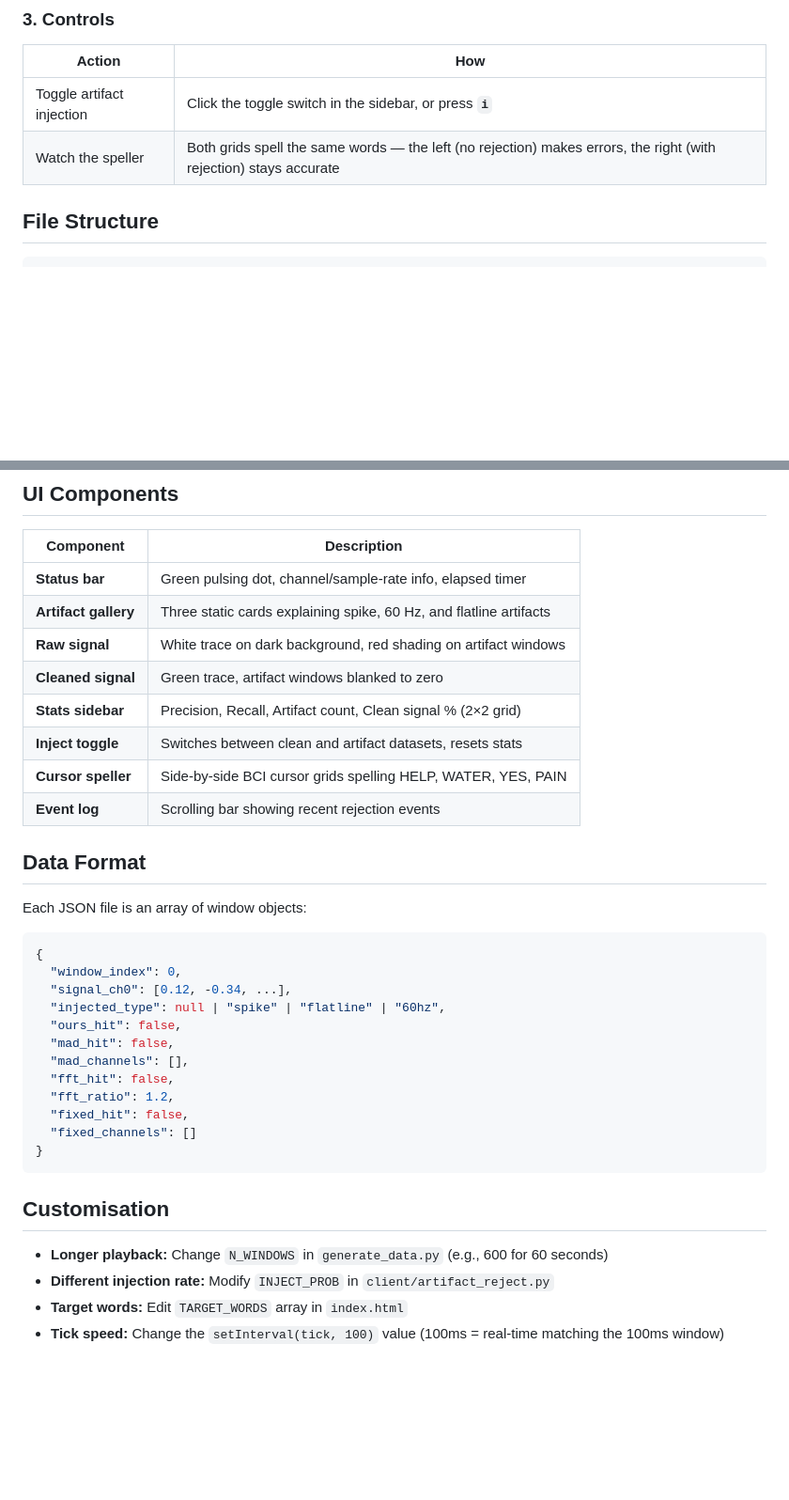
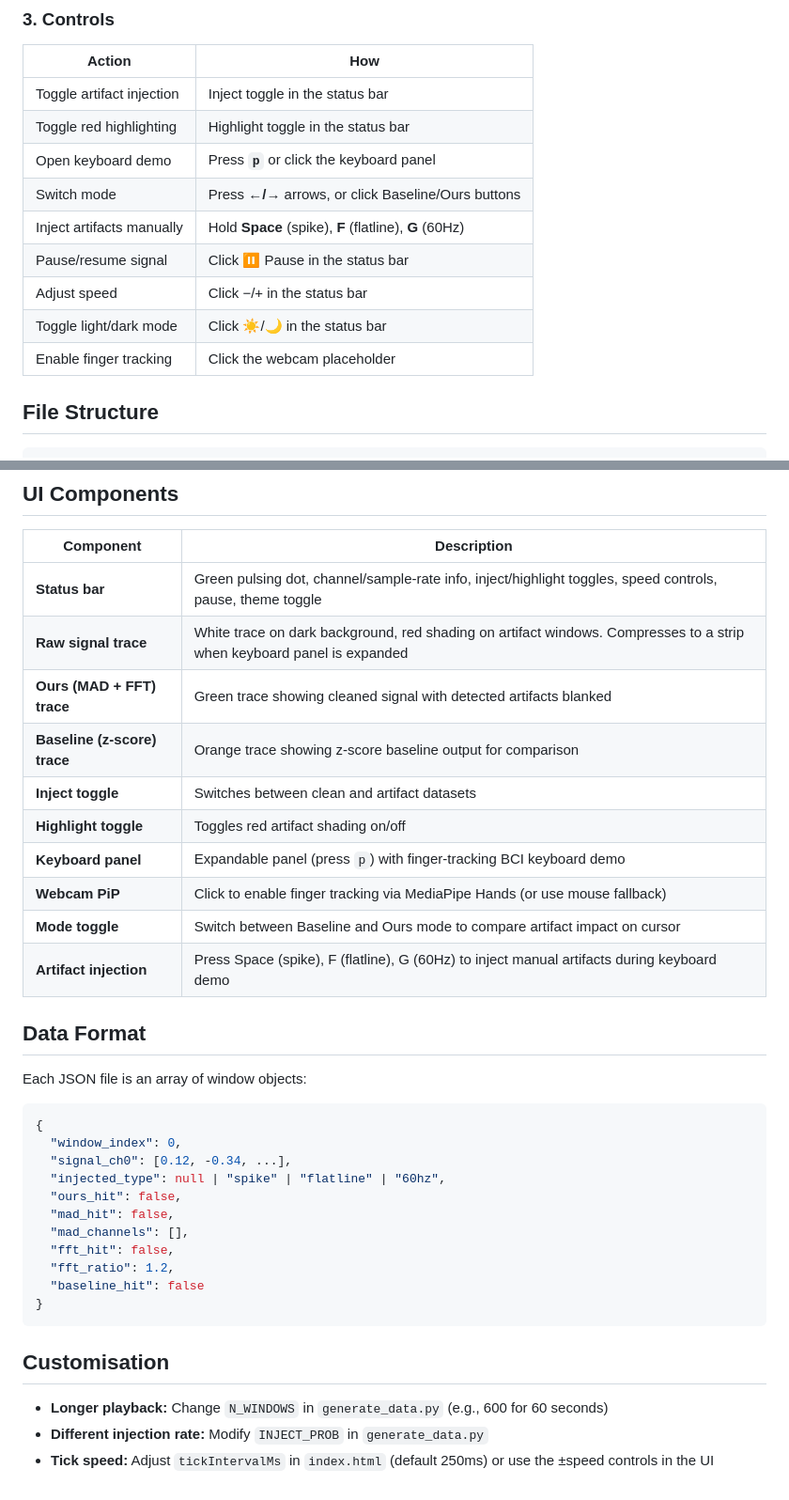
Before and after one commit to jamesmu03/artifact-reject, a Markdown page: demo/README.md, 2 parts joined by grey strips. Shown at 94% size. Rendered like a GitHub page; blank space fills up the shorter version.

Commit message:
obligatory fixes: baseline name, results table, contributors, demo slide, Thank You content, demo README update

````diff
--- a/demo/README.md
+++ b/demo/README.md
@@ -63,8 +63,15 @@ Open [http://localhost:8000/index.html](http://localhost:8000/index.html) in you
 
 | Action | How |
 |--------|-----|
-| Toggle artifact injection | Click the toggle switch in the sidebar, or press **`i`** |
-| Watch the speller | Both grids spell the same words — the left (no rejection) makes errors, the right (with rejection) stays accurate |
+| Toggle artifact injection | Inject toggle in the status bar |
+| Toggle red highlighting | Highlight toggle in the status bar |
+| Open keyboard demo | Press **`p`** or click the keyboard panel |
+| Switch mode | Press **←/→** arrows, or click Baseline/Ours buttons |
+| Inject artifacts manually | Hold **Space** (spike), **F** (flatline), **G** (60Hz) |
+| Pause/resume signal | Click ⏸ Pause in the status bar |
+| Adjust speed | Click −/+ in the status bar |
+| Toggle light/dark mode | Click ☀️/🌙 in the status bar |
+| Enable finger tracking | Click the webcam placeholder |
 
 ## File Structure
 
@@ -81,14 +88,16 @@ demo/
 
 | Component | Description |
 |-----------|-------------|
-| **Status bar** | Green pulsing dot, channel/sample-rate info, elapsed timer |
-| **Artifact gallery** | Three static cards explaining spike, 60 Hz, and flatline artifacts |
-| **Raw signal** | White trace on dark background, red shading on artifact windows |
-| **Cleaned signal** | Green trace, artifact windows blanked to zero |
-| **Stats sidebar** | Precision, Recall, Artifact count, Clean signal % (2×2 grid) |
-| **Inject toggle** | Switches between clean and artifact datasets, resets stats |
-| **Cursor speller** | Side-by-side BCI cursor grids spelling HELP, WATER, YES, PAIN |
-| **Event log** | Scrolling bar showing recent rejection events |
+| **Status bar** | Green pulsing dot, channel/sample-rate info, inject/highlight toggles, speed controls, pause, theme toggle |
+| **Raw signal trace** | White trace on dark background, red shading on artifact windows. Compresses to a strip when keyboard panel is expanded |
+| **Ours (MAD + FFT) trace** | Green trace showing cleaned signal with detected artifacts blanked |
+| **Baseline (z-score) trace** | Orange trace showing z-score baseline output for comparison |
+| **Inject toggle** | Switches between clean and artifact datasets |
+| **Highlight toggle** | Toggles red artifact shading on/off |
+| **Keyboard panel** | Expandable panel (press `p`) with finger-tracking BCI keyboard demo |
+| **Webcam PiP** | Click to enable finger tracking via MediaPipe Hands (or use mouse fallback) |
+| **Mode toggle** | Switch between Baseline and Ours mode to compare artifact impact on cursor |
+| **Artifact injection** | Press Space (spike), F (flatline), G (60Hz) to inject manual artifacts during keyboard demo |
 
 ## Data Format
 
@@ -104,14 +113,12 @@ Each JSON file is an array of window objects:
   "mad_channels": [],
   "fft_hit": false,
   "fft_ratio": 1.2,
-  "fixed_hit": false,
-  "fixed_channels": []
+  "baseline_hit": false
 }
 ```
 
 ## Customisation
 
 - **Longer playback:** Change `N_WINDOWS` in `generate_data.py` (e.g., 600 for 60 seconds)
-- **Different injection rate:** Modify `INJECT_PROB` in `client/artifact_reject.py`
-- **Target words:** Edit `TARGET_WORDS` array in `index.html`
-- **Tick speed:** Change the `setInterval(tick, 100)` value (100ms = real-time matching the 100ms window)
+- **Different injection rate:** Modify `INJECT_PROB` in `generate_data.py`
+- **Tick speed:** Adjust `tickIntervalMs` in `index.html` (default 250ms) or use the ±speed controls in the UI
````
Also changed, not shown: README.md (+10 -4 lines), presentation.md (+17 -2 lines).
